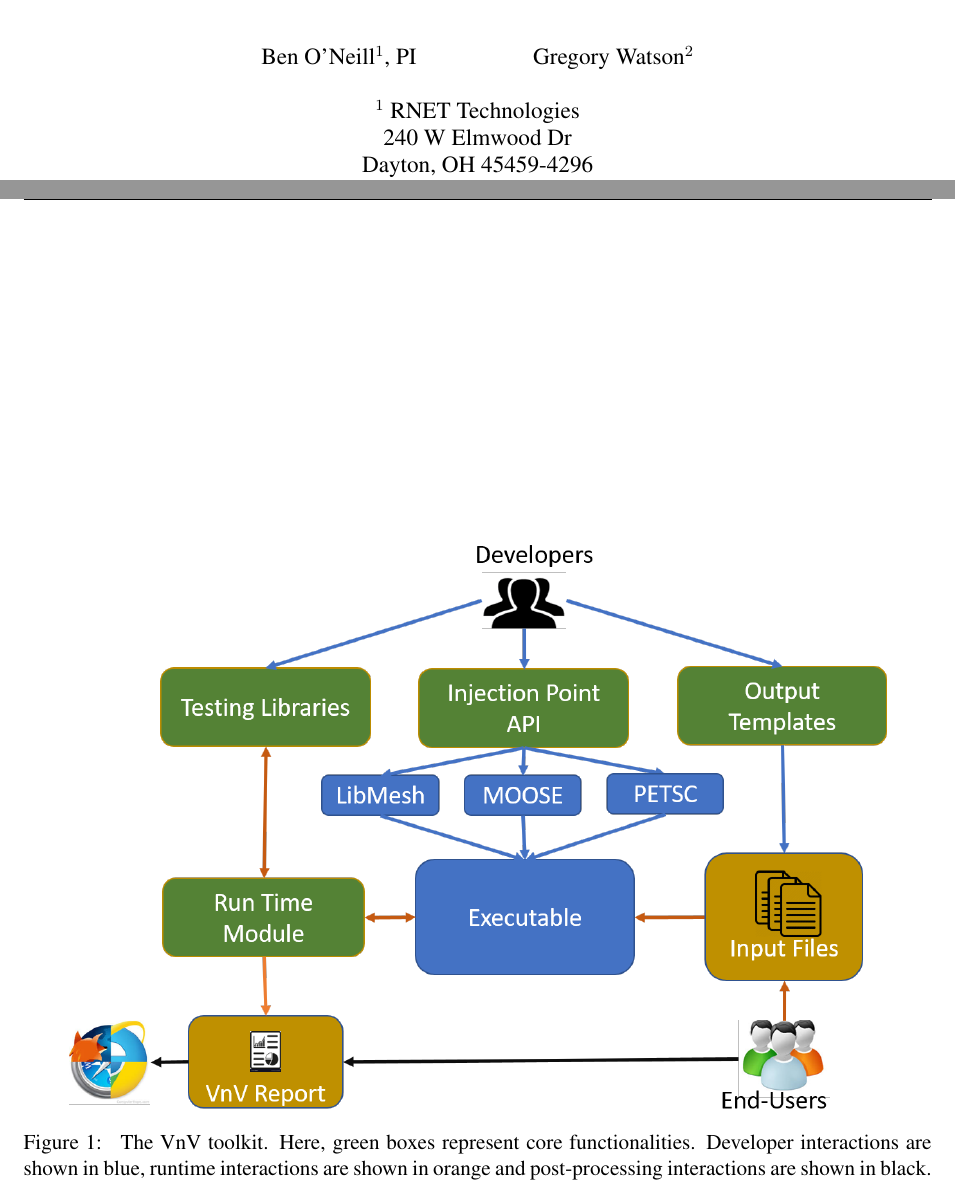
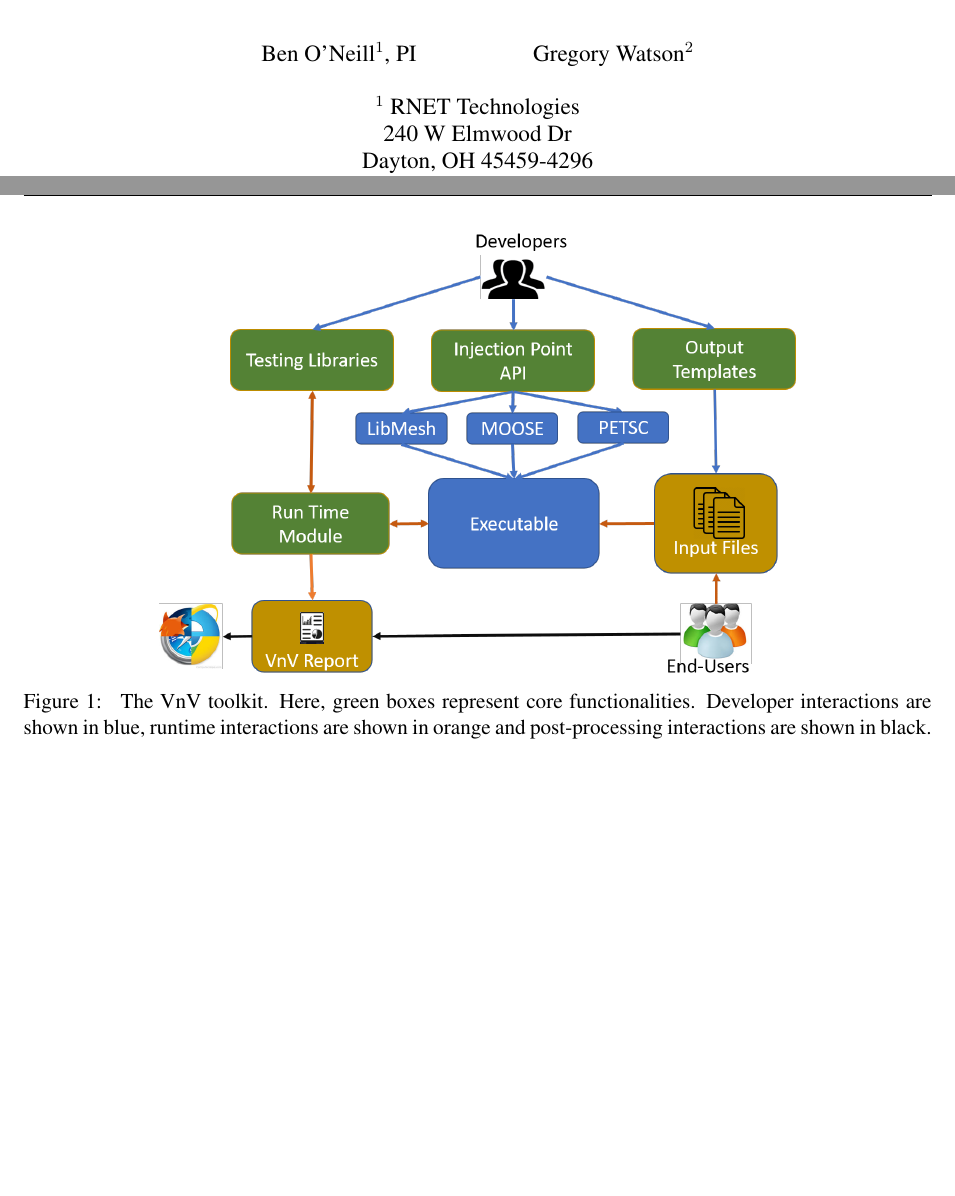
Before and after one commit to vnvlabs/vnv, a LaTeX document (phaseIIProposal/Narrative.tex, which reads phaseIIProposal/narrative/identification.tex): two parts of pages 1 and 5 of 22 before the commit and two parts of pages 1 and 4 of 20 after it, joined at a grey line, cut so that both start at the same text, the shorter picture padded with empty space. Compiled offline with pdfLaTeX.

Commit message:
minor fixes

```diff
--- a/phaseIIProposal/Narrative.tex
+++ b/phaseIIProposal/Narrative.tex
@@ -1,8 +1,8 @@
 \documentclass[times,11pt,portrait]{article} %12pt, DOE SBIR/STTR
 
 \input{packages}
-\usepackage{titlesec}
-%\usepackage[small,compact]{titlesec}
+%\usepackage{titlesec}
+\usepackage[small,compact]{titlesec}
 
 \input{header}
 
@@ -22,7 +22,7 @@
 \setcounter{bottomnumber}{99999}
 \renewcommand{\abovecaptionskip}{-4pt}
 \renewcommand{\belowcaptionskip}{-4pt}
-\renewcommand{\baselinestretch}{1.00} %make a little easier to read since not tight on space now, also keeps Table 1 out of the references...
+\renewcommand{\baselinestretch}{0.99} %make a little easier to read since not tight on space now, also keeps Table 1 out of the references...
 
 \renewcommand{\enumhook}{\setlength{\topsep}{-2pt}%
   \setlength{\itemsep}{-3pt}}
--- a/phaseIIProposal/narrative/identification.tex
+++ b/phaseIIProposal/narrative/identification.tex
@@ -62,7 +62,7 @@ To VnV framework will facilitate the development of explainable numerical simula
 
 \begin{figure}
 \centering
- \includegraphics[width=0.9\textwidth]{./narrative/figures/VnVOut.png}
+ \includegraphics[width=0.7\textwidth]{./narrative/figures/VnVOut.png}
  \caption{ The VnV toolkit. Here, green boxes represent core functionalities. Developer interactions are shown in blue, runtime interactions are shown in orange and post-processing interactions are shown in black. \label{fig:toolchain} }
 \end{figure}
 
```
Also changed, not shown: phaseIIProposal/Narrative.tex (2 more changed lines).
